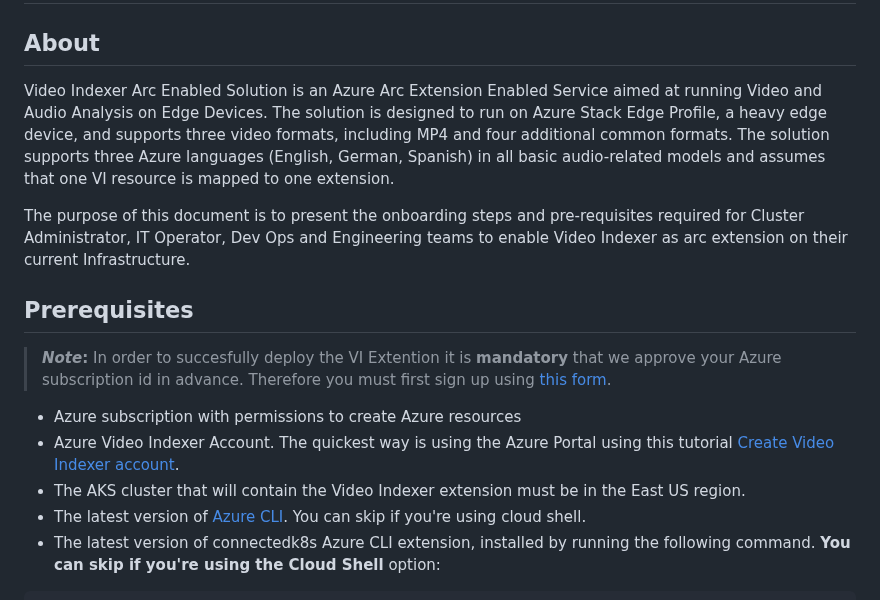
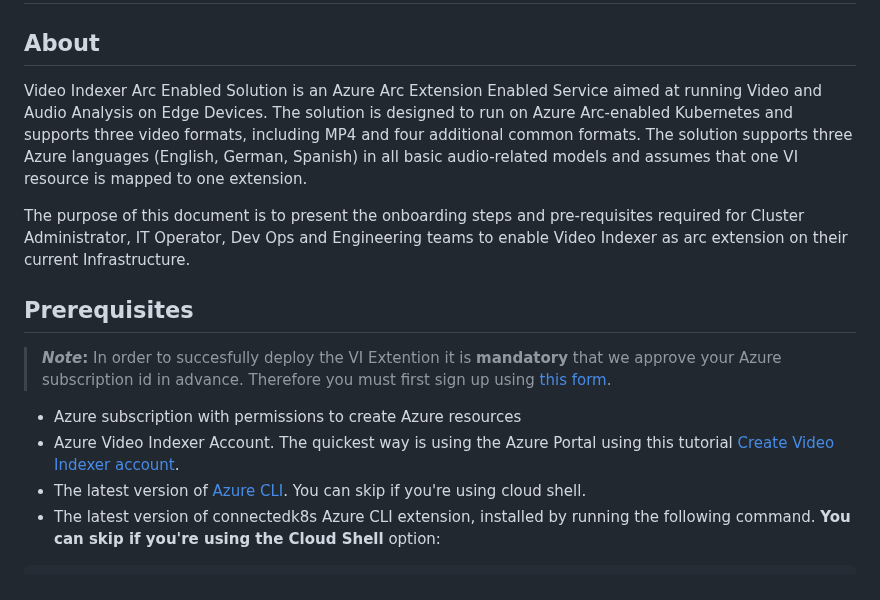
Before and after one commit to Azure-Samples/azure-video-indexer-samples, a Markdown page: VideoIndexerEnabledByArc/aks/readme.md, the part around the change. Drawn GitHub-style.

Commit message:
Update readme.md
fixed two points in the readme:
1) Region specification
2) Specify that Azure Arc-enabled Kubernetes is needed

```diff
--- a/VideoIndexerEnabledByArc/aks/readme.md
+++ b/VideoIndexerEnabledByArc/aks/readme.md
@@ -2,7 +2,7 @@
 
 ## About
 
-Video Indexer Arc Enabled Solution is an Azure Arc Extension Enabled Service aimed at running Video and Audio Analysis on Edge Devices. The solution is designed to run on Azure Stack Edge Profile, a heavy edge device, and supports three video formats, including MP4 and four additional common formats. The solution supports three Azure languages (English, German, Spanish) in all basic audio-related models and assumes that one VI resource is mapped to one extension.
+Video Indexer Arc Enabled Solution is an Azure Arc Extension Enabled Service aimed at running Video and Audio Analysis on Edge Devices. The solution is designed to run on Azure Arc-enabled Kubernetes and supports three video formats, including MP4 and four additional common formats. The solution supports three Azure languages (English, German, Spanish) in all basic audio-related models and assumes that one VI resource is mapped to one extension.
 
 The purpose of this document is to present the onboarding steps and pre-requisites required for Cluster Administrator, IT Operator, Dev Ops and Engineering teams to enable Video Indexer as arc extension on their current Infrastructure.
 
@@ -12,7 +12,6 @@ The purpose of this document is to present the onboarding steps and pre-requisit
 
 - Azure subscription with permissions to create Azure resources
 - Azure Video Indexer Account. The quickest way is using the Azure Portal using this tutorial [Create Video Indexer account](https://learn.microsoft.com/azure/azure-video-indexer/create-account-portal#use-the-azure-portal-to-create-an-azure-video-indexer-account).
-- The AKS cluster that will contain the Video Indexer extension must be in the East US region.
 - The latest version of [Azure CLI](https://learn.microsoft.com/cli/azure/install-azure-cli). You can skip if you're using cloud shell.
 - The latest version of connectedk8s Azure CLI extension, installed by running the following command. **You can skip if you're using the Cloud Shell** option:
 
```
